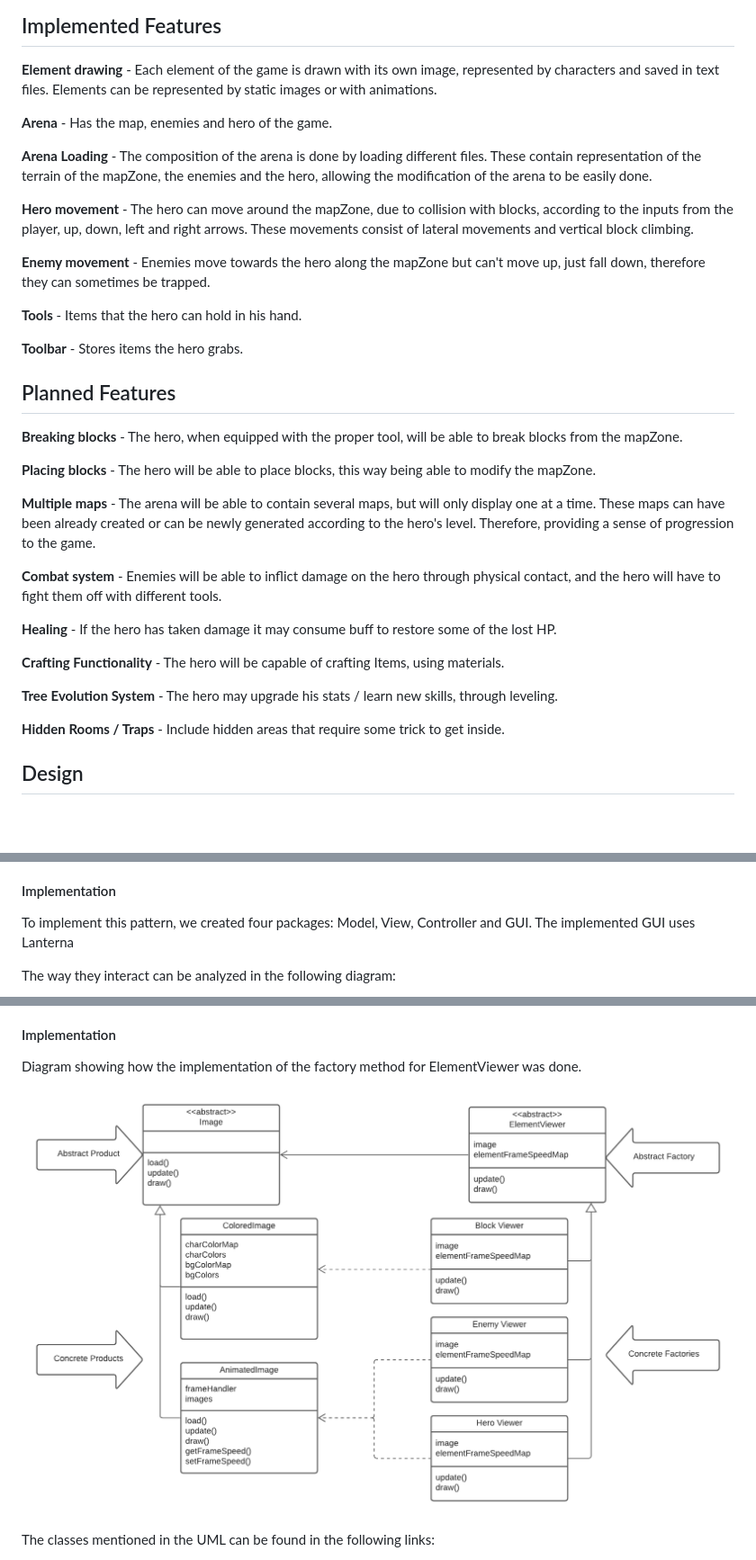
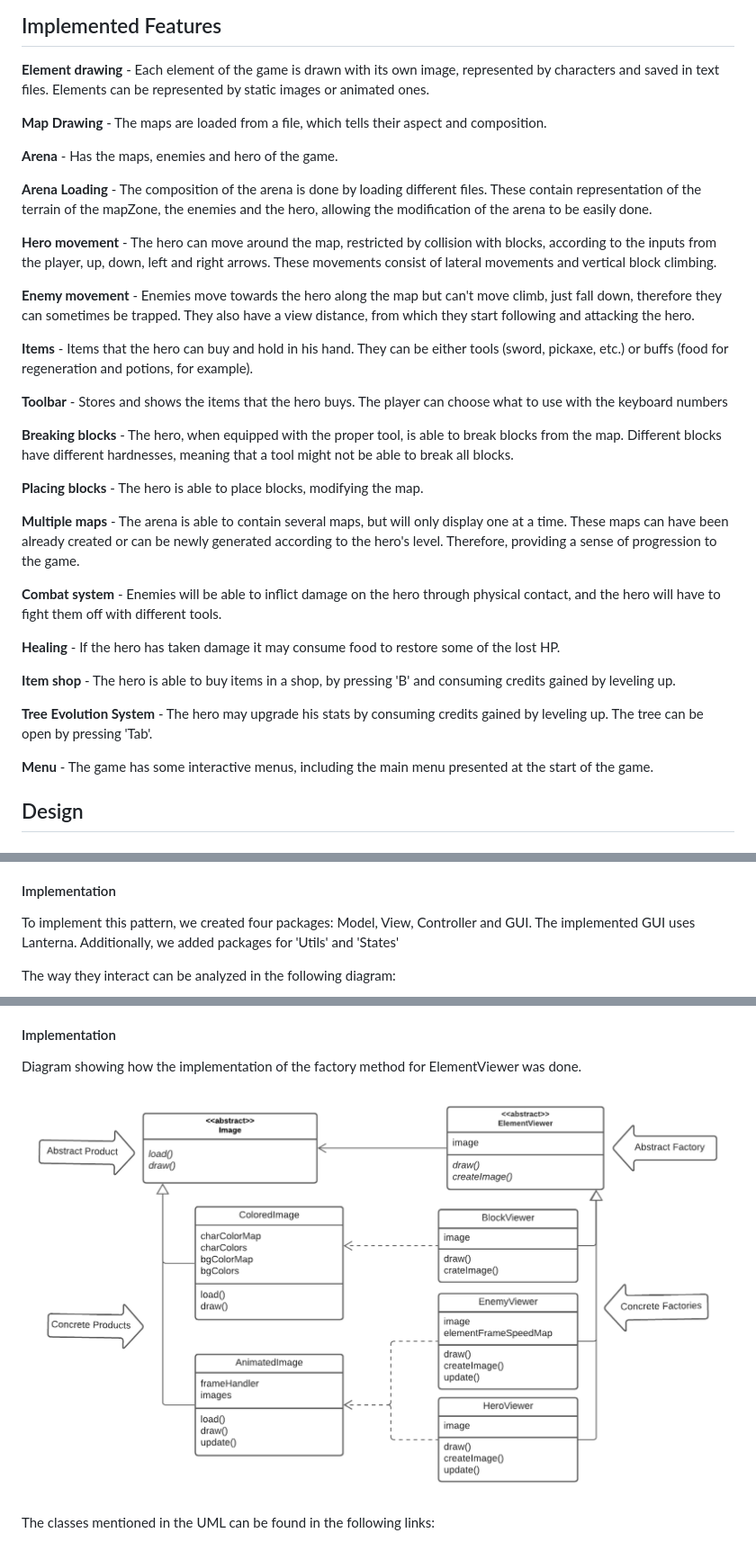
Before and after one commit to monkin77/LPOO-Terrarius, a Markdown page: docs/README.md, 3 parts joined by grey strips. Shown at 90% size. GitHub-like rendering; pictures changed too: docs/img/viewerFactoryMethod.png; blank space fills up the shorter version.

```diff
--- a/docs/README.md
+++ b/docs/README.md
@@ -9,43 +9,48 @@ challenging enemies will appear and the tools at the disposal of the hero will e
 
 **Element drawing** - Each element of the game is drawn with its own
 image, represented by characters and saved in text files. Elements can be represented by static images
-or with animations.
+or animated ones.
 
-**Arena** - Has the map, enemies and hero of the game.
+**Map Drawing** - The maps are loaded from a file, which tells their aspect and composition.
+
+**Arena** - Has the maps, enemies and hero of the game.
 
 **Arena Loading** - The composition of the arena is done by loading different files. These contain representation of
 the terrain of the mapZone, the enemies and the hero, allowing the modification of the arena to be easily done.
 
-**Hero movement** - The hero can move around the mapZone, due to collision with blocks, according to the inputs from the
+**Hero movement** - The hero can move around the map, restricted by collision with blocks, according to the inputs from the
 player, up, down, left and right arrows. These movements consist of lateral movements and vertical block climbing.
 
-**Enemy movement** - Enemies move towards the hero along the mapZone but can't move up, just fall down, therefore they can
-sometimes be trapped.
+**Enemy movement** - Enemies move towards the hero along the map but can't move climb, just fall down, therefore they can
+sometimes be trapped. They also have a view distance, from which they start following and attacking the hero.
 
-**Tools** - Items that the hero can hold in his hand.
+**Items** - Items that the hero can buy and hold in his hand. They can be either tools (sword, pickaxe, etc.)
+or buffs (food for regeneration and potions, for example).
 
-**Toolbar** - Stores items the hero grabs.
+**Toolbar** - Stores and shows the items that the hero buys. The player can choose what to use with the keyboard numbers
 
-## Planned Features
+**Breaking blocks** - The hero, when equipped with the proper tool, is able to break blocks from the map.
+Different blocks have different hardnesses, meaning that a tool might not be able to break all blocks.
 
-**Breaking blocks** - The hero, when equipped with the proper tool, will be able to break blocks from the mapZone.
+**Placing blocks** - The hero is able to place blocks, modifying the map.
 
-**Placing blocks** - The hero will be able to place blocks, this way being able to modify the mapZone.
-
-**Multiple maps** - The arena will be able to contain several maps, but will only display one at a time.
+**Multiple maps** - The arena is able to contain several maps, but will only display one at a time.
 These maps can have been already created or can be newly generated according to the hero's level.
 Therefore, providing a sense of progression to the game.
 
 **Combat system** - Enemies will be able to inflict damage on the hero through physical contact, and the hero
 will have to fight them off with different tools.
 
-**Healing** - If the hero has taken damage it may consume buff to restore some of the lost HP.
+**Healing** - If the hero has taken damage it may consume food to restore some of the lost HP.
 
-**Crafting Functionality** - The hero will be capable of crafting Items, using materials.
+**Item shop** - The hero is able to buy items in a shop, by pressing 'B' and consuming credits gained
+by leveling up.
 
-**Tree Evolution System** - The hero may upgrade his stats / learn new skills, through leveling.
+**Tree Evolution System** - The hero may upgrade his stats by consuming credits gained by leveling up.
+The tree can be open by pressing 'Tab'.
 
-**Hidden Rooms / Traps** - Include hidden areas that require some trick to get inside.
+**Menu** - The game has some interactive menus, including the main menu presented at the start
+of the game.
 
 ## Design
 
@@ -62,7 +67,8 @@ since it had a different responsibility from the Viewer
 
 #### Implementation
 To implement this pattern, we created four packages: Model, View, Controller
-and GUI. The implemented GUI uses Lanterna
+and GUI. The implemented GUI uses Lanterna. Additionally, we added packages for
+'Utils' and 'States'
 
 The way they interact can be analyzed in the following diagram:
 
```
Also changed, not shown: other parts of docs/README.md (+82 -65 lines), docs/img/builderMethod_arena.png, docs/img/states.png (added), docs/img/stats.png.
